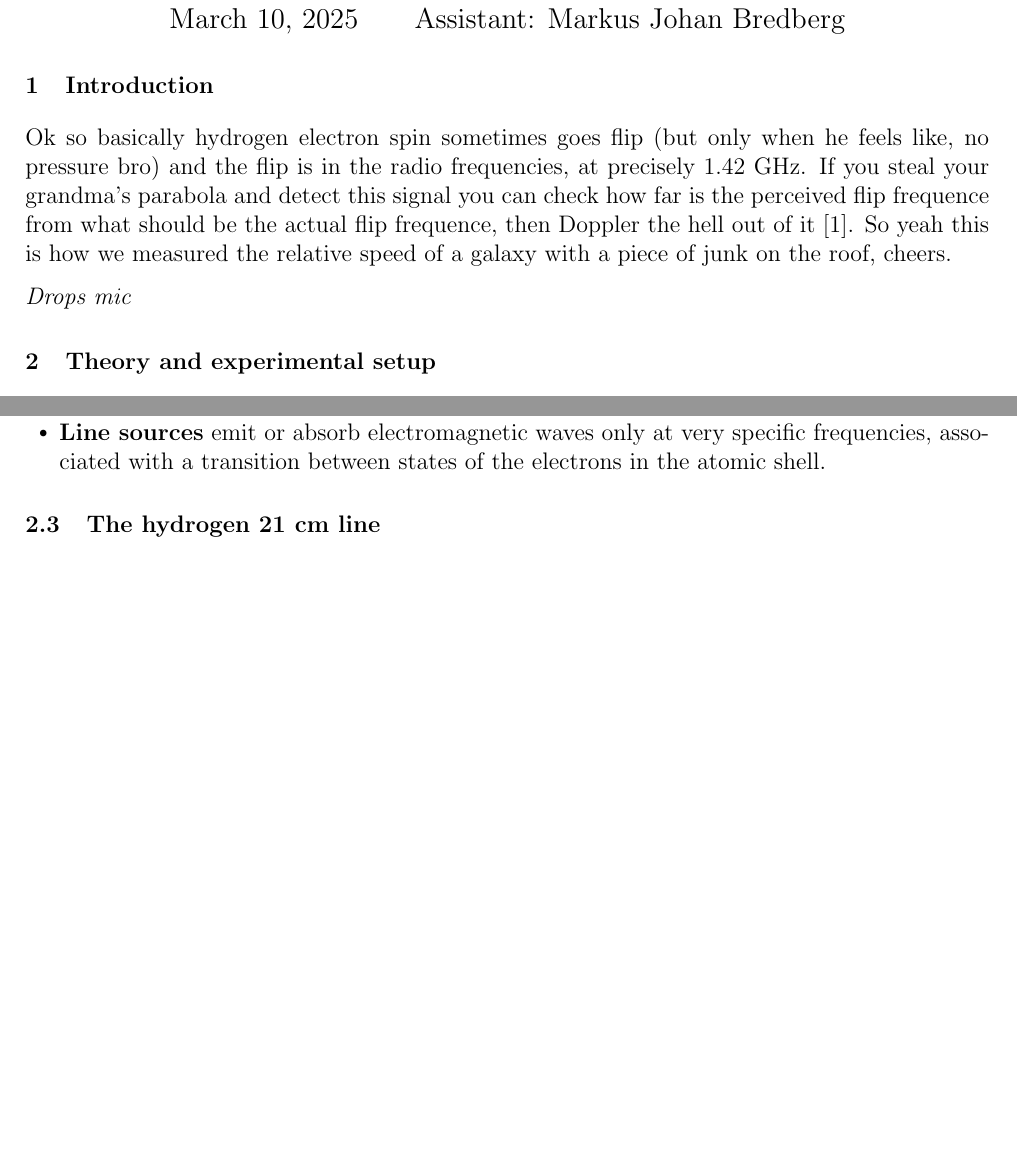
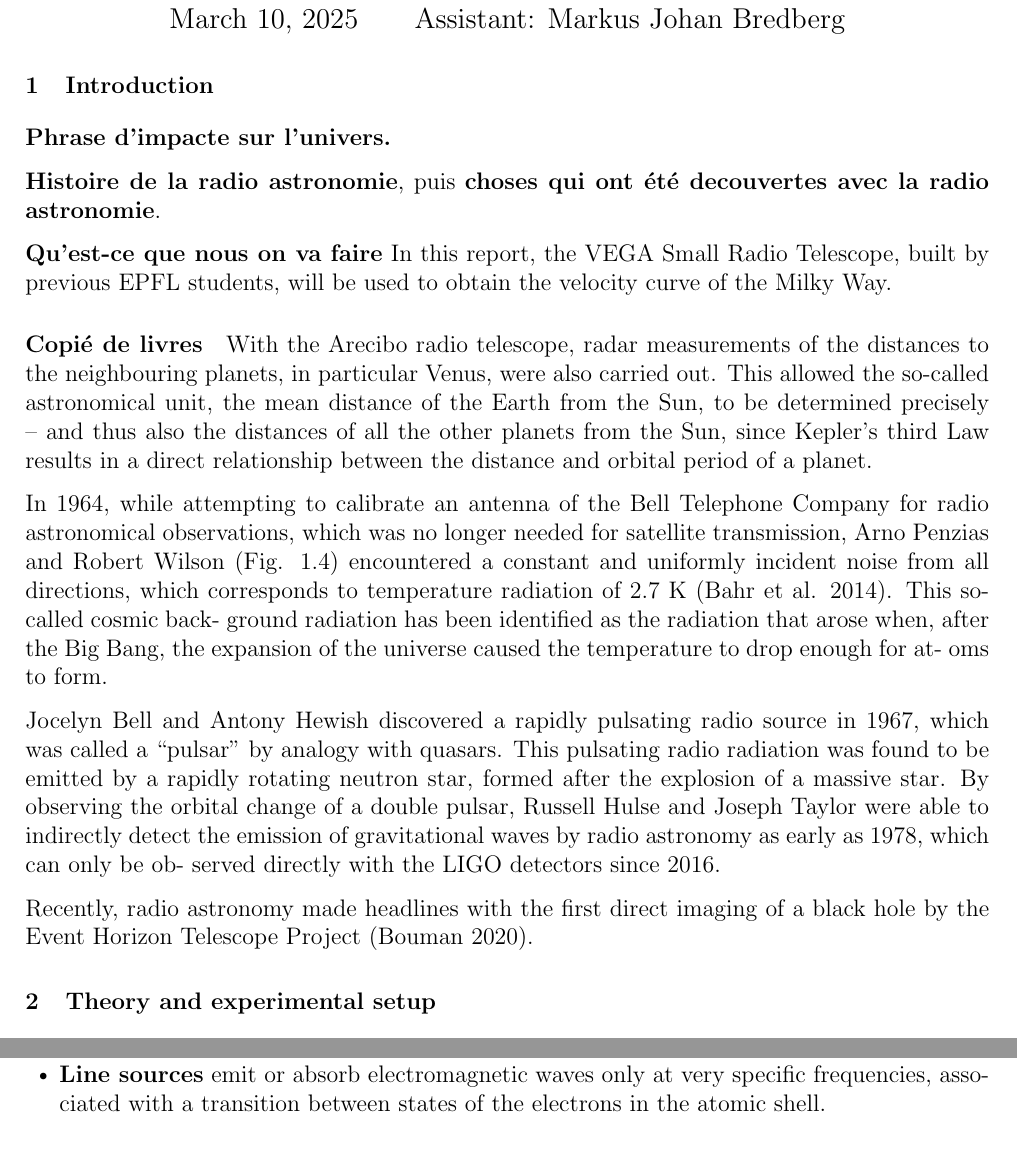
Before and after one commit to TomVdt/TPIII, a LaTeX document (04-radiotelescope/rapport.tex, which reads 04-radiotelescope/sections/0-introduction.tex): two parts of pages 1 and 2 of 8, joined at a grey line, cut so that both start at the same text, the shorter picture padded with empty space. Compiled offline with pdfLaTeX.

Commit message:
Copié des trucs qu'on peut copier

```diff
--- a/04-radiotelescope/sections/0-introduction.tex
+++ b/04-radiotelescope/sections/0-introduction.tex
@@ -1,6 +1,40 @@
 \section{Introduction}
-Ok so basically hydrogen electron spin sometimes goes flip (but only when he feels like, no pressure bro) and the flip is in the radio frequencies, at precisely 1.42 GHz.
-If you steal your grandma's parabola and detect this signal you can check how far is the perceived flip frequence from what should be the actual flip frequence, then Doppler the hell out of it \cite{burke_introduction_2013}.
-So yeah this is how we measured the relative speed of a galaxy with a piece of junk on the roof, cheers.
+\textbf{Phrase d'impacte sur l'univers.}
 
-\emph{Drops mic}
+\textbf{Histoire de la radio astronomie}, puis \textbf{choses qui ont été decouvertes avec la radio astronomie}.
+
+\textbf{Qu'est-ce que nous on va faire}
+In this report, the VEGA Small Radio Telescope, built by previous EPFL students, will be used to obtain the velocity curve of the Milky Way.
+
+\paragraph{Copié de livres}
+With the Arecibo radio telescope, radar measurements of the distances to the
+neighbouring planets, in particular Venus, were also carried out. This allowed the
+so-called astronomical unit, the mean distance of the Earth from the Sun, to be
+determined precisely – and thus also the distances of all the other planets from the
+Sun, since Kepler’s third Law results in a direct relationship between the distance
+and orbital period of a planet.
+
+In 1964, while attempting to calibrate an antenna of the Bell Telephone
+Company for radio astronomical observations, which was no longer needed for
+satellite transmission, Arno Penzias and Robert Wilson (Fig. 1.4) encountered a
+constant and uniformly incident noise from all directions, which corresponds to
+temperature radiation of 2.7 K (Bahr et al. 2014). This so-called cosmic back-
+ground radiation has been identified as the radiation that arose when, after the Big
+Bang, the expansion of the universe caused the temperature to drop enough for at-
+oms to form.
+
+Jocelyn Bell and Antony Hewish discovered a rapidly pulsating radio source in
+1967, which was called a “pulsar” by analogy with quasars. This pulsating radio
+radiation was found to be emitted by a rapidly rotating neutron star, formed after
+the explosion of a massive star. By observing the orbital change of a double pulsar,
+Russell Hulse and Joseph Taylor were able to indirectly detect the emission of
+gravitational waves by radio astronomy as early as 1978, which can only be ob-
+served directly with the LIGO detectors since 2016.
+
+Recently, radio astronomy made headlines with the first direct imaging of a
+black hole by the Event Horizon Telescope Project (Bouman 2020).
+% Ok so basically hydrogen electron spin sometimes goes flip (but only when he feels like, no pressure bro) and the flip is in the radio frequencies, at precisely 1.42 GHz.
+% If you steal your grandma's parabola and detect this signal you can check how far is the perceived flip frequence from what should be the actual flip frequence, then Doppler the hell out of it \cite{burke_introduction_2013}.
+% So yeah this is how we measured the relative speed of a galaxy with a piece of junk on the roof, cheers.
+
+% \emph{Drops mic}
```
